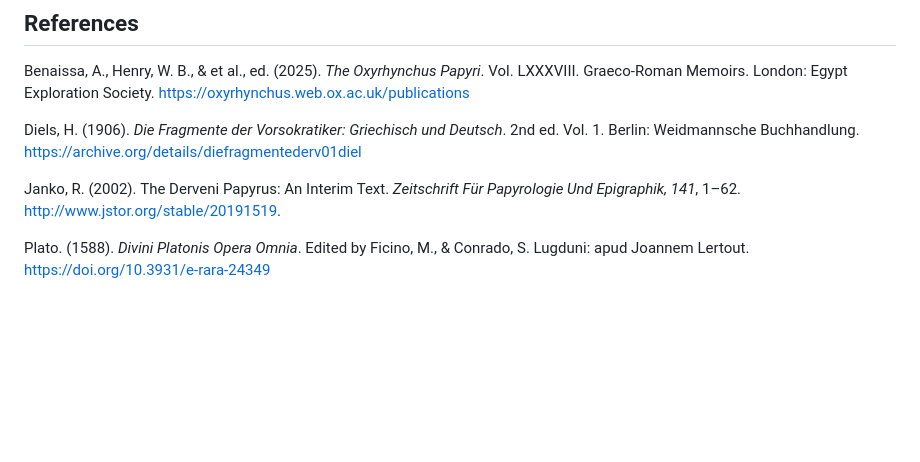
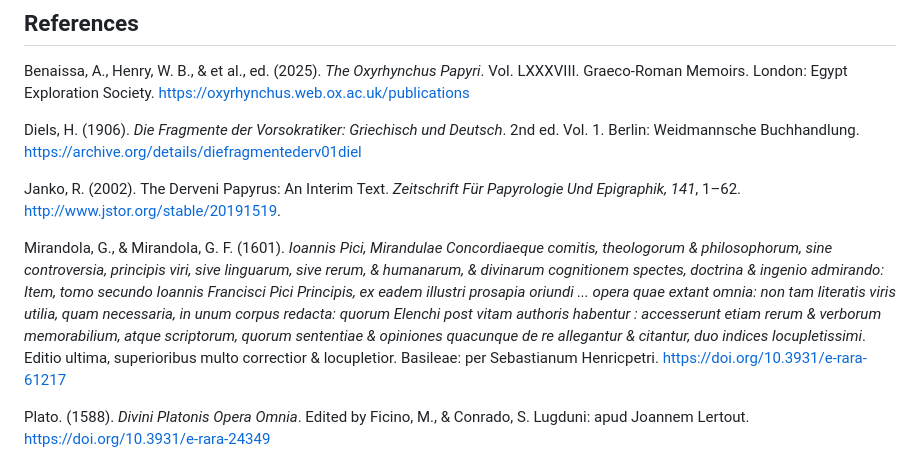
Before and after one commit to Schrausser/The_Nuremberg_Chronicle_1493_Sources, a Markdown page: README.md, the part around one of its changes. Rendered like a GitHub page; blank space fills up the shorter version.

```diff
--- a/README.md
+++ b/README.md
@@ -79,6 +79,8 @@ Diels, H. (1906). *Die Fragmente der Vorsokratiker: Griechisch und Deutsch*. 2
 
 Janko, R. (2002). The Derveni Papyrus: An Interim Text. *Zeitschrift Für Papyrologie Und Epigraphik, 141*, 1–62. [http://www.jstor.org/stable/20191519](http://www.jstor.org/stable/20191519).
 
+Mirandola, G., & Mirandola, G. F. (1601). *Ioannis Pici, Mirandulae Concordiaeque comitis, theologorum & philosophorum, sine controversia, principis viri, sive linguarum, sive rerum, & humanarum, & divinarum cognitionem spectes, doctrina & ingenio admirando: Item, tomo secundo Ioannis Francisci Pici Principis, ex eadem illustri prosapia oriundi ... opera quae extant omnia: non tam literatis viris utilia, quam necessaria, in unum corpus redacta: quorum Elenchi post vitam authoris habentur : accesserunt etiam rerum & verborum memorabilium, atque scriptorum, quorum sententiae & opiniones quacunque de re allegantur & citantur, duo indices locupletissimi*. Editio ultima, superioribus multo correctior & locupletior. Basileae: per Sebastianum Henricpetri. [https://doi.org/10.3931/e-rara-61217](https://doi.org/10.3931/e-rara-61217)
+
 Plato. (1588). *Divini Platonis Opera Omnia*. Edited by Ficino, M., & Conrado, S. Lugduni: apud Joannem Lertout. [https://doi.org/10.3931/e-rara-24349](https://doi.org/10.3931/e-rara-24349)
 
 Schedel, H. (1493). *Liber chronicarum cum figuris et ymagibus ab inicio mundi*. Nuremberge: Antonius Koberger. [https://daten.digitale-sammlungen.de/~db/0003/bsb00034024/images/index.html?id=00034024](https://daten.digitale-sammlungen.de/~db/0003/bsb00034024/images/index.html?id=00034024)
```
Also changed, not shown: other parts of README.md (+1 -1 lines).
